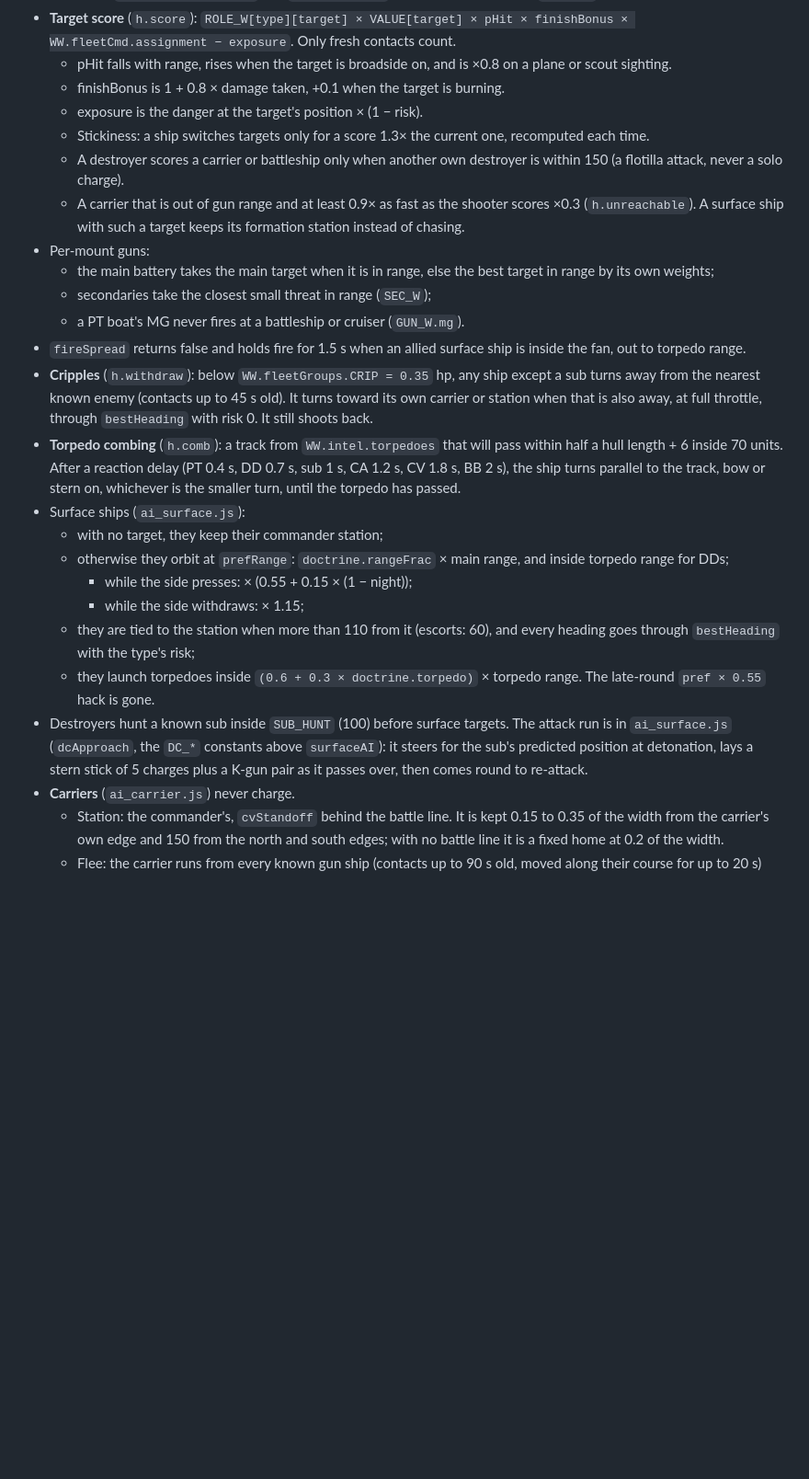
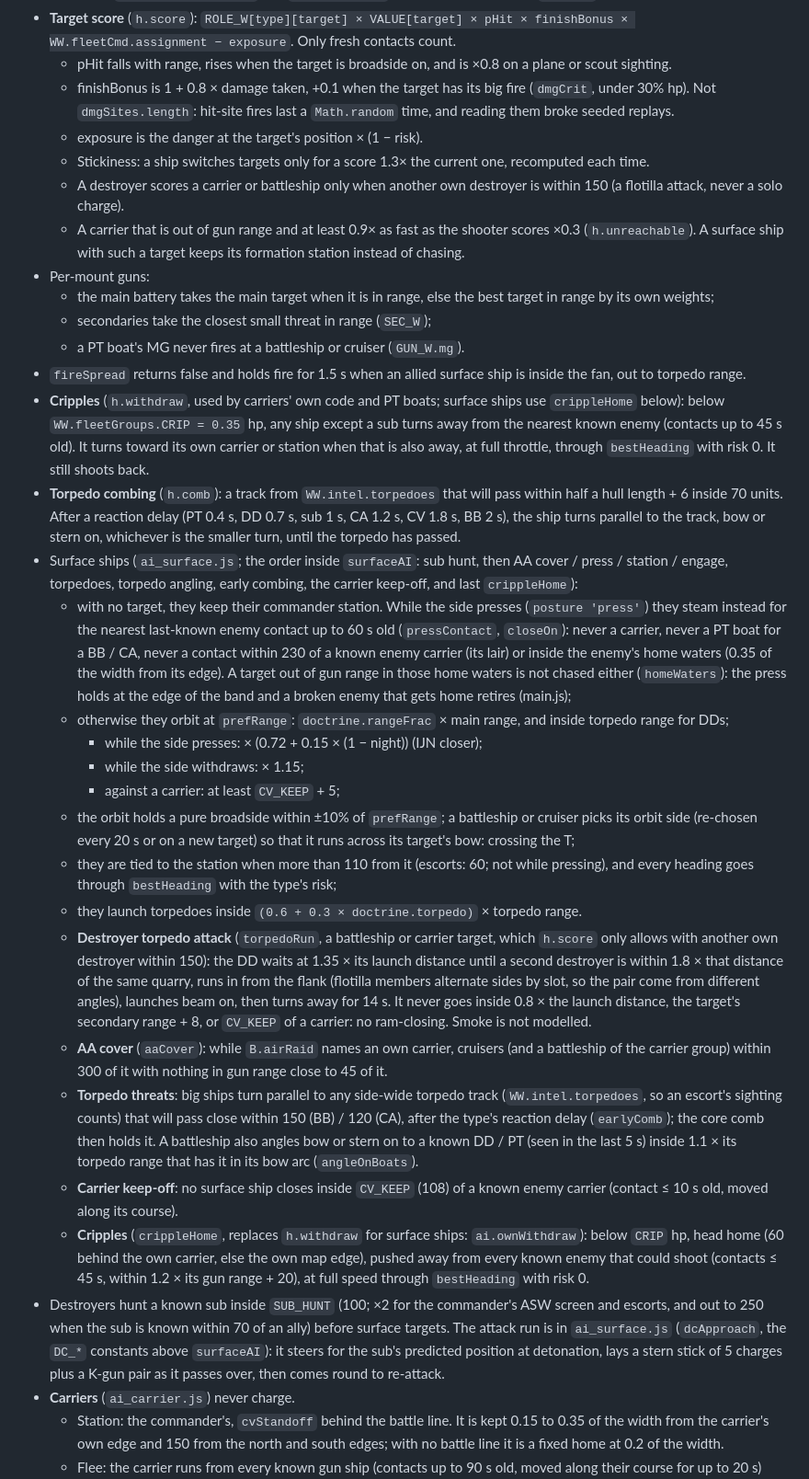
Before and after one commit to vwarr/ww2-fleet-battle, a Markdown page: docs/ARCHITECTURE.md, the part around one of its changes. Shown at 92% size. Rendered like a GitHub page; blank space fills up the shorter version.

```diff
--- a/docs/ARCHITECTURE.md
+++ b/docs/ARCHITECTURE.md
@@ -267,7 +267,7 @@ WW.shipAI = {
 - Ship AI, per step: `ships_ai.js` retargets every 1 to 1.5 s, runs the role (`roles[type]`, else `roles.surface`), then the shared overrides `withdraw` (unless `ship.ai.ownWithdraw`) and `comb` (unless `ship.ai.ownComb`), then the guns. Roles write only `ship.desiredHeading` and `ship.throttle`, plus their own state on `ship.ai`.
 - **Target score** (`h.score`): `ROLE_W[type][target] × VALUE[target] × pHit × finishBonus × WW.fleetCmd.assignment − exposure`. Only fresh contacts count.
   - pHit falls with range, rises when the target is broadside on, and is ×0.8 on a plane or scout sighting.
-  - finishBonus is 1 + 0.8 × damage taken, +0.1 when the target is burning.
+  - finishBonus is 1 + 0.8 × damage taken, +0.1 when the target has its big fire (`dmgCrit`, under 30% hp). Not `dmgSites.length`: hit-site fires last a `Math.random` time, and reading them broke seeded replays.
   - exposure is the danger at the target's position × (1 − risk).
   - Stickiness: a ship switches targets only for a score 1.3× the current one, recomputed each time.
   - A destroyer scores a carrier or battleship only when another own destroyer is within 150 (a flotilla attack, never a solo charge).
@@ -277,17 +277,23 @@ WW.shipAI = {
   - secondaries take the closest small threat in range (`SEC_W`);
   - a PT boat's MG never fires at a battleship or cruiser (`GUN_W.mg`).
 - `fireSpread` returns false and holds fire for 1.5 s when an allied surface ship is inside the fan, out to torpedo range.
-- **Cripples** (`h.withdraw`): below `WW.fleetGroups.CRIP = 0.35` hp, any ship except a sub turns away from the nearest known enemy (contacts up to 45 s old). It turns toward its own carrier or station when that is also away, at full throttle, through `bestHeading` with risk 0. It still shoots back.
+- **Cripples** (`h.withdraw`, used by carriers' own code and PT boats; surface ships use `crippleHome` below): below `WW.fleetGroups.CRIP = 0.35` hp, any ship except a sub turns away from the nearest known enemy (contacts up to 45 s old). It turns toward its own carrier or station when that is also away, at full throttle, through `bestHeading` with risk 0. It still shoots back.
 - **Torpedo combing** (`h.comb`): a track from `WW.intel.torpedoes` that will pass within half a hull length + 6 inside 70 units. After a reaction delay (PT 0.4 s, DD 0.7 s, sub 1 s, CA 1.2 s, CV 1.8 s, BB 2 s), the ship turns parallel to the track, bow or stern on, whichever is the smaller turn, until the torpedo has passed.
-- Surface ships (`ai_surface.js`):
-  - with no target, they keep their commander station;
+- Surface ships (`ai_surface.js`; the order inside `surfaceAI`: sub hunt, then AA cover / press / station / engage, torpedoes, torpedo angling, early combing, the carrier keep-off, and last `crippleHome`):
+  - with no target, they keep their commander station. While the side presses (`posture 'press'`) they steam instead for the nearest last-known enemy contact up to 60 s old (`pressContact`, `closeOn`): never a carrier, never a PT boat for a BB / CA, never a contact within 230 of a known enemy carrier (its lair) or inside the enemy's home waters (0.35 of the width from its edge). A target out of gun range in those home waters is not chased either (`homeWaters`): the press holds at the edge of the band and a broken enemy that gets home retires (main.js);
   - otherwise they orbit at `prefRange`: `doctrine.rangeFrac` × main range, and inside torpedo range for DDs;
-    - while the side presses: × (0.55 + 0.15 × (1 − night));
+    - while the side presses: × (0.72 + 0.15 × (1 − night)) (IJN closer);
     - while the side withdraws: × 1.15;
-  - they are tied to the station when more than 110 from it (escorts: 60), and every heading goes through `bestHeading` with the type's risk;
+    - against a carrier: at least `CV_KEEP` + 5;
+  - the orbit holds a pure broadside within ±10% of `prefRange`; a battleship or cruiser picks its orbit side (re-chosen every 20 s or on a new target) so that it runs across its target's bow: crossing the T;
+  - they are tied to the station when more than 110 from it (escorts: 60; not while pressing), and every heading goes through `bestHeading` with the type's risk;
   - they launch torpedoes inside `(0.6 + 0.3 × doctrine.torpedo)` × torpedo range.
-  The late-round `pref × 0.55` hack is gone.
-- Destroyers hunt a known sub inside `SUB_HUNT` (100) before surface targets. The attack run is in `ai_surface.js` (`dcApproach`, the `DC_*` constants above `surfaceAI`): it steers for the sub's predicted position at detonation, lays a stern stick of 5 charges plus a K-gun pair as it passes over, then comes round to re-attack.
+  - **Destroyer torpedo attack** (`torpedoRun`, a battleship or carrier target, which `h.score` only allows with another own destroyer within 150): the DD waits at 1.35 × its launch distance until a second destroyer is within 1.8 × that distance of the same quarry, runs in from the flank (flotilla members alternate sides by slot, so the pair come from different angles), launches beam on, then turns away for 14 s. It never goes inside 0.8 × the launch distance, the target's secondary range + 8, or `CV_KEEP` of a carrier: no ram-closing. Smoke is not modelled.
+  - **AA cover** (`aaCover`): while `B.airRaid` names an own carrier, cruisers (and a battleship of the carrier group) within 300 of it with nothing in gun range close to 45 of it.
+  - **Torpedo threats**: big ships turn parallel to any side-wide torpedo track (`WW.intel.torpedoes`, so an escort's sighting counts) that will pass close within 150 (BB) / 120 (CA), after the type's reaction delay (`earlyComb`); the core comb then holds it. A battleship also angles bow or stern on to a known DD / PT (seen in the last 5 s) inside 1.1 × its torpedo range that has it in its bow arc (`angleOnBoats`).
+  - **Carrier keep-off**: no surface ship closes inside `CV_KEEP` (108) of a known enemy carrier (contact ≤ 10 s old, moved along its course).
+  - **Cripples** (`crippleHome`, replaces `h.withdraw` for surface ships: `ai.ownWithdraw`): below `CRIP` hp, head home (60 behind the own carrier, else the own map edge), pushed away from every known enemy that could shoot (contacts ≤ 45 s, within 1.2 × its gun range + 20), at full speed through `bestHeading` with risk 0.
+- Destroyers hunt a known sub inside `SUB_HUNT` (100; ×2 for the commander's ASW screen and escorts, and out to 250 when the sub is known within 70 of an ally) before surface targets. The attack run is in `ai_surface.js` (`dcApproach`, the `DC_*` constants above `surfaceAI`): it steers for the sub's predicted position at detonation, lays a stern stick of 5 charges plus a K-gun pair as it passes over, then comes round to re-attack.
 - **Carriers** (`ai_carrier.js`) never charge.
   - Station: the commander's, `cvStandoff` behind the battle line. It is kept 0.15 to 0.35 of the width from the carrier's own edge and 150 from the north and south edges; with no battle line it is a fixed home at 0.2 of the width.
   - Flee: the carrier runs from every known gun ship (contacts up to 90 s old, moved along their course for up to 20 s) inside `max(210, 1.5 × gun range + 50)`, summed with weights (1 − d / r)².
```
Also changed, not shown: other parts of docs/ARCHITECTURE.md (+18 -6 lines), docs/AI_DESIGN.md (+3 -1 lines).
